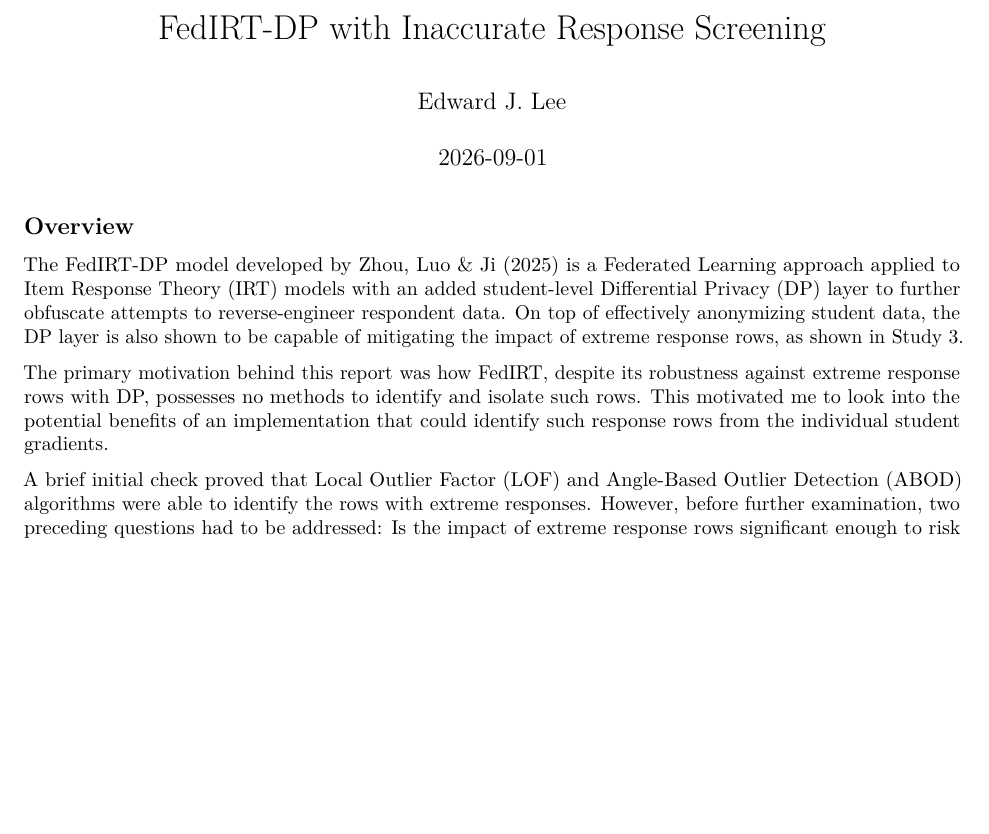
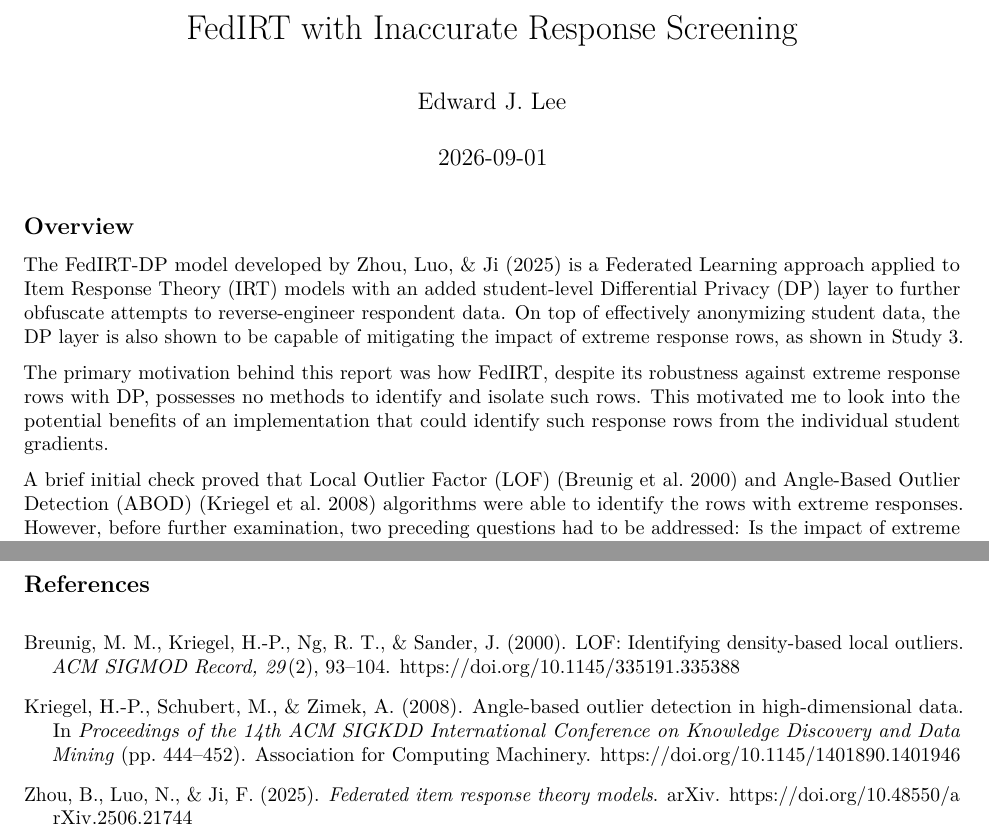
Before and after one commit to edward-345/FedIRT-Gradient-Anomaly-Screening-Demo, an R Markdown document (Report.Rmd): part of page 1 of 3 before the commit and two parts of pages 1 and 4 of 4 after it, the two joined at a grey line, cut so that both start at the same text, the shorter picture padded with empty space. Rendered offline with R 4.5, knitr and Pandoc, then LaTeX, with nearby package versions; some code elsewhere in the file could not run offline.

Commit message:
References

```diff
--- a/Report.Rmd
+++ b/Report.Rmd
@@ -1,5 +1,5 @@
 ---
-title: "FedIRT-DP with Inaccurate Response Screening"
+title: "FedIRT with Inaccurate Response Screening"
 author: "Edward J. Lee"
 date: "2026-09-01"
 output: pdf_document
@@ -7,9 +7,9 @@ output: pdf_document
 
 ## Overview
 
-The FedIRT-DP model developed by Zhou, Luo & Ji (2025) is a Federated Learning approach applied to Item Response Theory (IRT) models with an added student-level Differential Privacy (DP) layer to further obfuscate attempts to reverse-engineer respondent data. On top of effectively anonymizing student data, the DP layer is also shown to be capable of mitigating the impact of extreme response rows, as shown in Study 3.
+The FedIRT-DP model developed by Zhou, Luo, & Ji (2025) is a Federated Learning approach applied to Item Response Theory (IRT) models with an added student-level Differential Privacy (DP) layer to further obfuscate attempts to reverse-engineer respondent data. On top of effectively anonymizing student data, the DP layer is also shown to be capable of mitigating the impact of extreme response rows, as shown in Study 3.
 
 The primary motivation behind this report was how FedIRT, despite its robustness against extreme response rows with DP, possesses no methods to identify and isolate such rows. This motivated me to look into the potential benefits of an implementation that could identify such response rows from the individual student gradients.
 
-A brief initial check proved that Local Outlier Factor (LOF) and Angle-Based Outlier Detection (ABOD) algorithms were able to identify the rows with extreme responses. However, before further examination, two preceding questions had to be addressed: Is the impact of extreme response rows significant enough to risk false positives from an additional statistical model to detect them? And how does FedIRT fare against other forms of inaccurate responses?
+A brief initial check proved that Local Outlier Factor (LOF) (Breunig et al. 2000) and Angle-Based Outlier Detection (ABOD) (Kriegel et al. 2008) algorithms were able to identify the rows with extreme responses. However, before further examination, two preceding questions had to be addressed: Is the impact of extreme response rows significant enough to risk false positives from an additional statistical model to detect them? And how does FedIRT fare against other forms of inaccurate responses?
 
@@ -189,3 +189,20 @@ Taken together, a detection stage does not appear justified for the contaminatio
 The gradient features did not clearly outperform detection on the raw responses, which is expected under binary scoring where the two are nearly redundant, and is a further reason the polytomous case is worth testing.
 
 The next steps from here should be an examination of the net-effect of detecting and removing contaminated rows. Would introducing the probability of false-positives in order to remove inaccurate/contaminated responses be worth it over simply ignoring their effect on estimate accuracy? Another potential avenue could be to test the efficacy of these algorithms against other potential forms of inaccurate responding, such as cheating, sharing responses, and guessing concentrated on difficult items. Furthermore, these instances could be further examined in a partial credit scoring test, rather than dichotomous scoring.
+
+\newpage
+
+## References
+
+\begingroup
+\setlength{\parindent}{-0.2in}
+\setlength{\leftskip}{0.2in}
+\setlength{\parskip}{8pt}
+\indent
+Breunig, M. M., Kriegel, H.-P., Ng, R. T., & Sander, J. (2000). LOF: Identifying density-based local outliers. *ACM SIGMOD Record, 29*(2), 93–104. https://doi.org/10.1145/335191.335388
+
+Kriegel, H.-P., Schubert, M., & Zimek, A. (2008). Angle-based outlier detection in high-dimensional data. In *Proceedings of the 14th ACM SIGKDD International Conference on Knowledge Discovery and Data Mining* (pp. 444–452). Association for Computing Machinery. https://doi.org/10.1145/1401890.1401946
+
+Zhou, B., Luo, N., & Ji, F. (2025). *Federated item response theory models*. arXiv. https://doi.org/10.48550/arXiv.2506.21744
+
+\endgroup
```
Also changed, not shown: Report.pdf, Report.Rmd (12 more changed lines).
